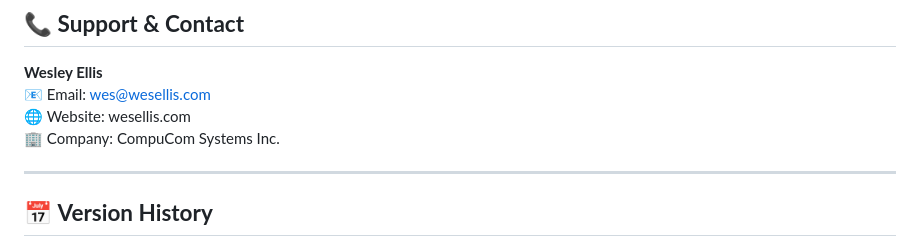
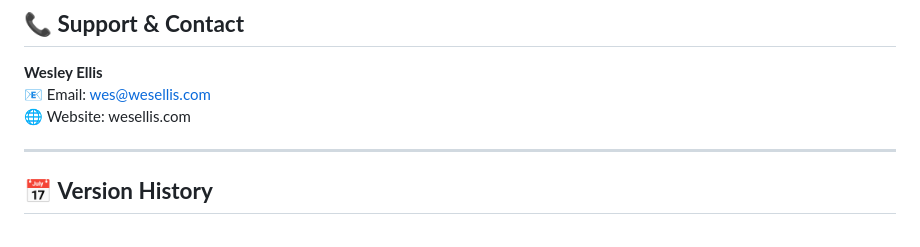
Before and after one commit to wesellis/Azure-Automation-Scripts, a Markdown page: scripts/README.md, the part around the change. Rendered like a GitHub page.

```diff
--- a/scripts/README.md
+++ b/scripts/README.md
@@ -205,7 +205,6 @@ This collection contains **112 professionally enhanced Azure automation scripts*
 **Wesley Ellis**
 📧 Email: wes@wesellis.com
 🌐 Website: wesellis.com
-🏢 Company: CompuCom Systems Inc.
 
 ---
 
```
